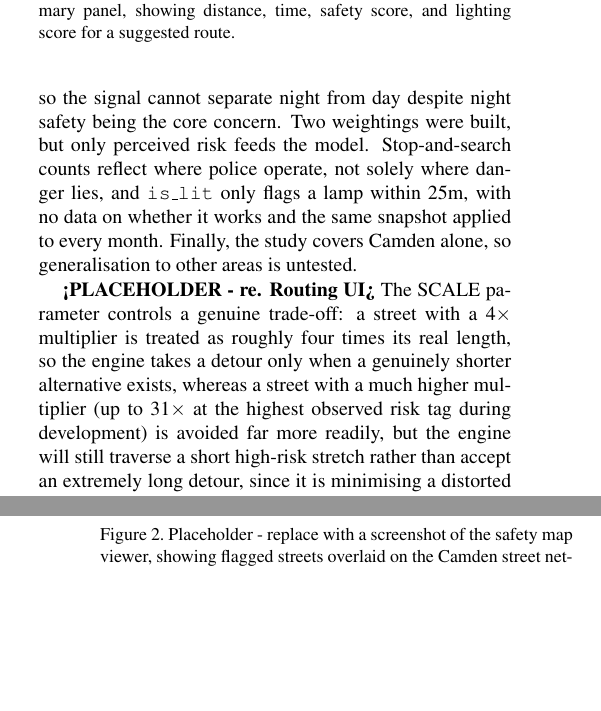
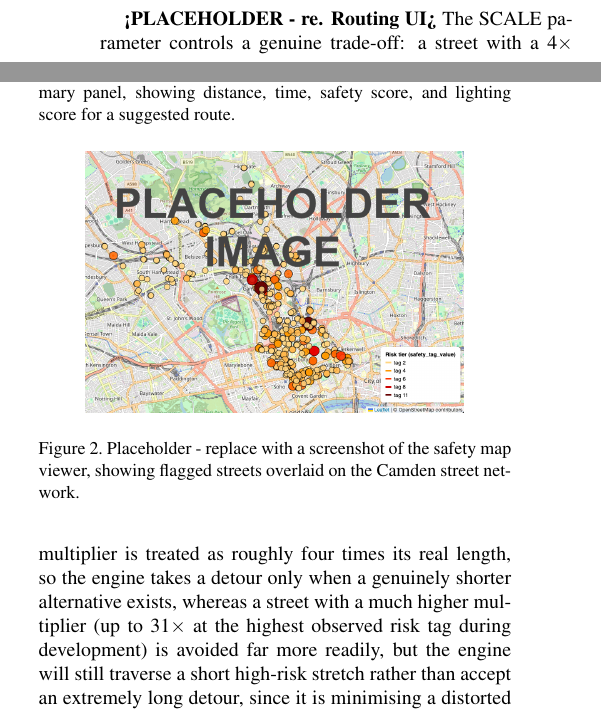
Before and after one commit to djshaf/NightRunner, a LaTeX paper (report-latex/report.tex): two parts of the columns of pages 5 and 6 of 8 before the commit and two parts of the columns of page 5 of 7 after it, joined at a grey line, cut so that both start at the same text, the shorter picture padded with empty space. Compiled offline with pdfLaTeX.

Commit message:
Update report.tex

```diff
--- a/report-latex/report.tex
+++ b/report-latex/report.tex
@@ -255,7 +255,6 @@ Night-time routing introduces another objective optimisation problem; due to the
 \end{enumerate}
 
 \subsection{<PLACEHOLDER>}
-\textbf{<PLACEHOLDER - re. Data>} Several limitations constrain the data pipeline. Crime records are month-level, so the signal cannot separate night from day despite night safety being the core concern. Two weightings were built, but only perceived risk feeds the model. Stop-and-search counts reflect where police operate, not solely where danger lies, and \texttt{is\_lit} only flags a lamp within 25m, with no data on whether it works and the same snapshot applied to every month. Finally, the study covers Camden alone, so generalisation to other areas is untested.
 
 \textbf{<PLACEHOLDER - re. Routing UI>} The SCALE parameter controls a genuine trade-off: a street with a 4$\times$ multiplier is treated as roughly four times its real length, so the engine takes a detour only when a genuinely shorter alternative exists, whereas a street with a much higher multiplier (up to 31$\times$ at the highest observed risk tag during development) is avoided far more readily, but the engine will still traverse a short high-risk stretch rather than accept an extremely long detour, since it is minimising a distorted distance rather than applying a hard exclusion. A ``recommended route'' selection was also implemented on top of the three routes Valhalla returns per request: by default the fastest route is recommended, but if its descriptive safety score falls below a threshold, the fastest route within a 20\% time budget that clears the threshold is recommended instead.
 
```
